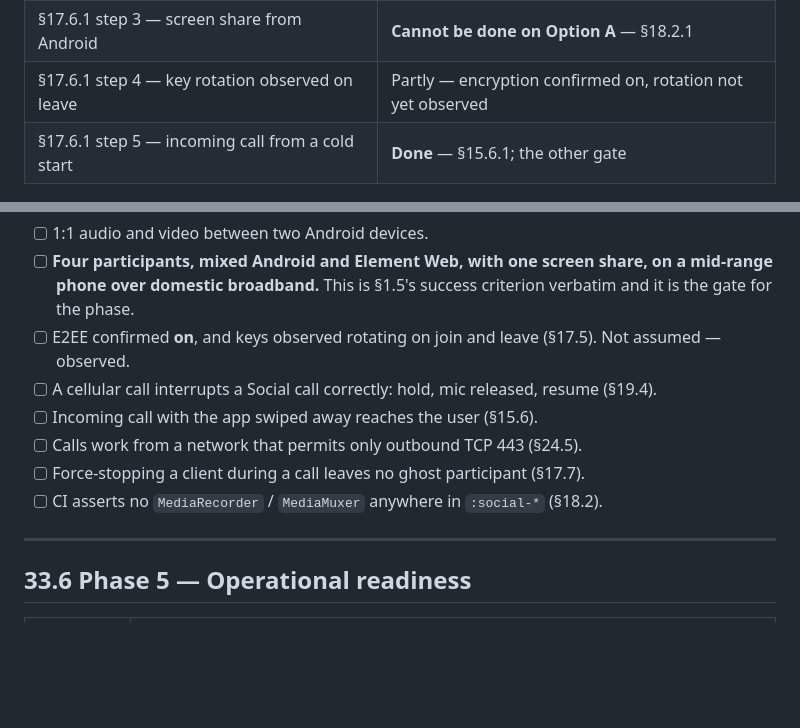
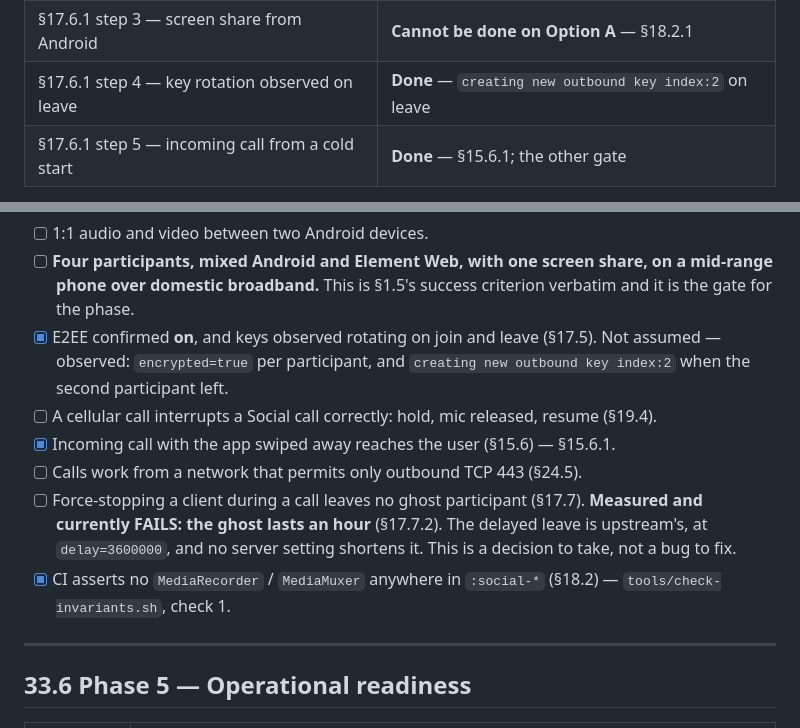
Before and after one commit to THVjQ/NexLink-Social, a Markdown page: docs/social/33-phase-plan.md, 2 parts joined by grey strips. GitHub-like rendering; blank space fills up the shorter version.

Commit message:
docs: §17.6.1 steps 1, 2, 4 and 5 all pass; 3 cannot be done on Option A
Step 4 closed on hardware: with two participants in the call, the second
leaving produced "creating new outbound key index:2" then "Rollout
completed" — rotation observed, not assumed.

The ghost-participant acceptance row is marked as measured and failing
rather than left unticked: an hour is upstream's delay and no server
setting shortens it, so it is a decision to take.

Co-Authored-By: Claude Opus 5 <noreply@anthropic.com>
Claude-Session: https://claude.ai/code/session_01SRxc7SJbko2QrehzHnnL2e

```diff
--- a/docs/social/33-phase-plan.md
+++ b/docs/social/33-phase-plan.md
@@ -686,7 +686,7 @@ The credential handoff is **done**, and with it the first real calls.
 | §17.6.1 step 2 — a third party from Element Web | **Done** — the gate, §17.6.4.4 |
 | Back backgrounds the call; the notification returns to it | **Done** — §19.5.4 |
 | §17.6.1 step 3 — screen share from Android | **Cannot be done on Option A** — §18.2.1 |
-| §17.6.1 step 4 — key rotation observed on leave | Partly — encryption confirmed on, rotation not yet observed |
+| §17.6.1 step 4 — key rotation observed on leave | **Done** — `creating new outbound key index:2` on leave |
 | §17.6.1 step 5 — incoming call from a cold start | **Done** — §15.6.1; the other gate |
 
 Three bugs, all of which connected a call and then failed silently — see
@@ -707,15 +707,19 @@ Invariant 8 (§2.8) now guards 1 and 2 mechanically.
 - [ ] **Four participants, mixed Android and Element Web, with one screen
       share, on a mid-range phone over domestic broadband.** This is §1.5's
       success criterion verbatim and it is the gate for the phase.
-- [ ] E2EE confirmed **on**, and keys observed rotating on join and leave
-      (§17.5). Not assumed — observed.
+- [x] E2EE confirmed **on**, and keys observed rotating on join and leave
+      (§17.5). Not assumed — observed: `encrypted=true` per participant, and
+      `creating new outbound key index:2` when the second participant left.
 - [ ] A cellular call interrupts a Social call correctly: hold, mic released,
       resume (§19.4).
-- [ ] Incoming call with the app swiped away reaches the user (§15.6).
+- [x] Incoming call with the app swiped away reaches the user (§15.6) — §15.6.1.
 - [ ] Calls work from a network that permits only outbound TCP 443 (§24.5).
 - [ ] Force-stopping a client during a call leaves no ghost participant (§17.7).
-- [ ] CI asserts no `MediaRecorder` / `MediaMuxer` anywhere in `:social-*`
-      (§18.2).
+      **Measured and currently FAILS: the ghost lasts an hour** (§17.7.2). The
+      delayed leave is upstream's, at `delay=3600000`, and no server setting
+      shortens it. This is a decision to take, not a bug to fix.
+- [x] CI asserts no `MediaRecorder` / `MediaMuxer` anywhere in `:social-*`
+      (§18.2) — `tools/check-invariants.sh`, check 1.
 
 ---
 
```
Also changed, not shown: docs/social/17-call-architecture.md (+3 -3 lines).
